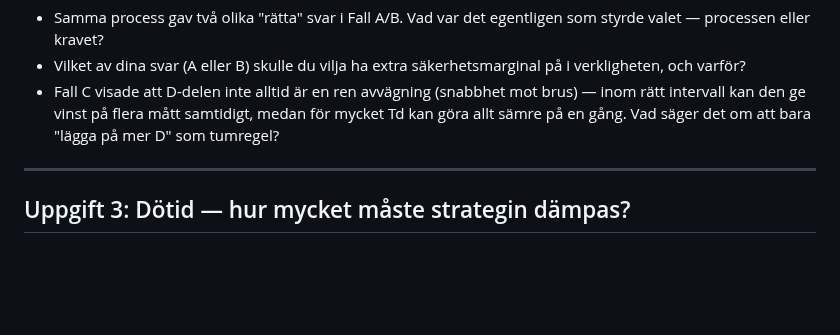
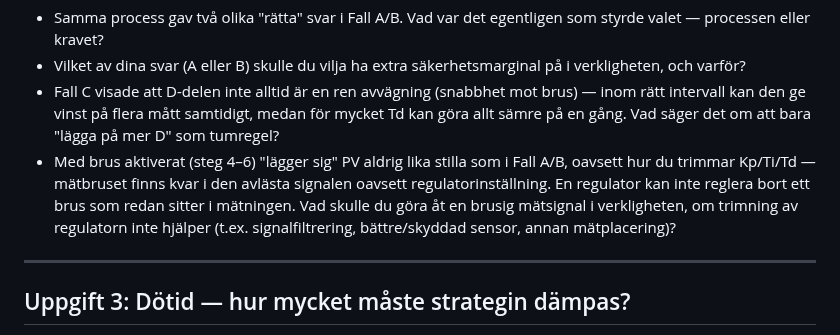
Before and after one commit to PeMan68/PID-simulator, a Markdown page: docs/exercises/ovningar-reglerstrategier.md, the part around the change. GitHub-like rendering; blank space fills up the shorter version.

Commit message:
docs(reglerstrategier): Reflektion 2 - brus kan inte regleras bort
PO:s test av Uppgift 2 Fall C visade att PV inte håller sig inom
2%-bandet med brus aktiverat (verifierat: vid noiseStd=1.0 ligger PV
utanför bandet ~74% av tiden, eftersom brusets egen spridning redan
är bredare än bandet - ingen trimning kan ändra det). Istället för
en teknisk brasklapp lades en reflektionspunkt till i Reflektion 2
som förklarar varför, och frågar vad man gör åt en brusig mätsignal
i verkligheten om inte regulatorn (filtrering, sensorval, mätplacering).

Co-Authored-By: Claude Sonnet 5 <noreply@anthropic.com>

```diff
--- a/docs/exercises/ovningar-reglerstrategier.md
+++ b/docs/exercises/ovningar-reglerstrategier.md
@@ -114,6 +114,7 @@ Vi använder Lambda-metoden för att beräkna Kp vid tre olika λ (Ti = T i samt
 - Samma process gav två olika "rätta" svar i Fall A/B. Vad var det egentligen som styrde valet — processen eller kravet?
 - Vilket av dina svar (A eller B) skulle du vilja ha extra säkerhetsmarginal på i verkligheten, och varför?
 - Fall C visade att D-delen inte alltid är en ren avvägning (snabbhet mot brus) — inom rätt intervall kan den ge vinst på flera mått samtidigt, medan för mycket Td kan göra allt sämre på en gång. Vad säger det om att bara "lägga på mer D" som tumregel?
+- Med brus aktiverat (steg 4–6) "lägger sig" PV aldrig lika stilla som i Fall A/B, oavsett hur du trimmar Kp/Ti/Td — mätbruset finns kvar i den avlästa signalen oavsett regulatorinställning. En regulator kan inte reglera bort ett brus som redan sitter i mätningen. Vad skulle du göra åt en brusig mätsignal i verkligheten, om trimning av regulatorn inte hjälper (t.ex. signalfiltrering, bättre/skyddad sensor, annan mätplacering)?
 
 ---
 
```
